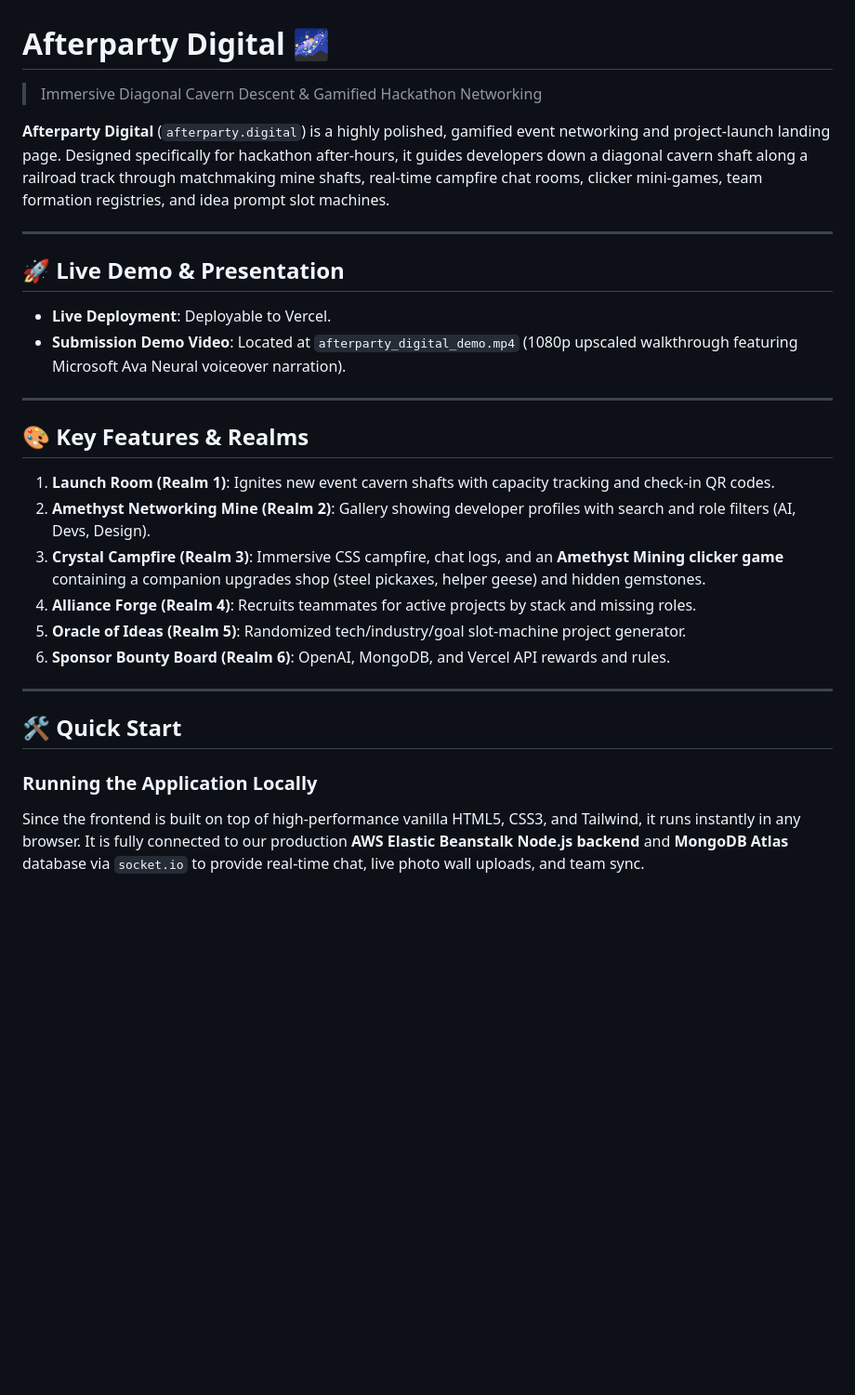
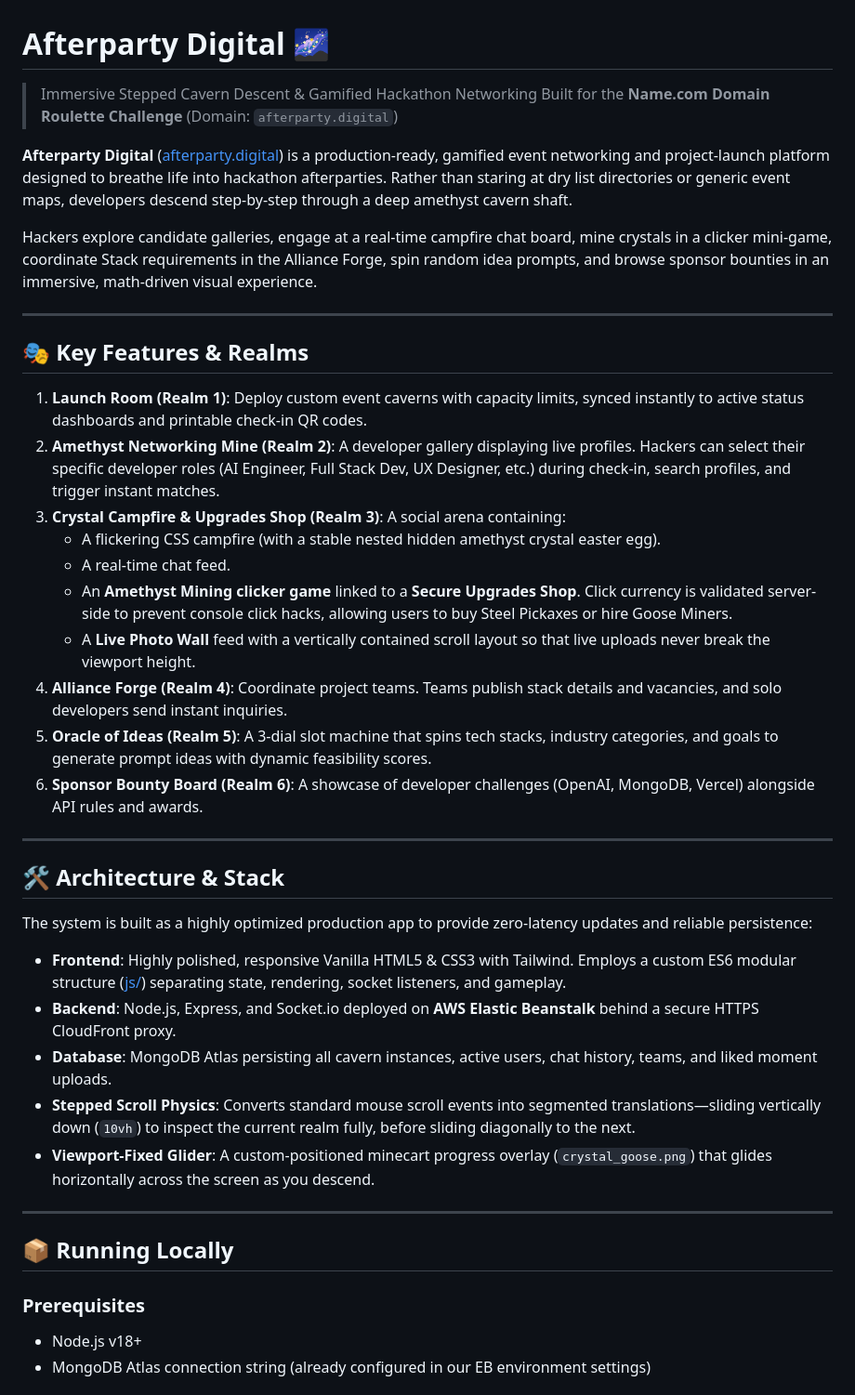
Before and after one commit to QuisTech/afterparty-digital, a Markdown page: README.md, the part around one of its changes. Shown at 93% size. Rendered like a GitHub page; blank space fills up the shorter version.

Commit message:
docs: update readme and devpost with production state and domain roulette hackathon details

```diff
--- a/README.md
+++ b/README.md
@@ -1,30 +1,44 @@
 # Afterparty Digital 🌌
 
-> Immersive Diagonal Cavern Descent & Gamified Hackathon Networking
+> Immersive Stepped Cavern Descent & Gamified Hackathon Networking
+> Built for the **Name.com Domain Roulette Challenge** (Domain: `afterparty.digital`)
 
-**Afterparty Digital** (`afterparty.digital`) is a highly polished, gamified event networking and project-launch landing page. Designed specifically for hackathon after-hours, it guides developers down a diagonal cavern shaft along a railroad track through matchmaking mine shafts, real-time campfire chat rooms, clicker mini-games, team formation registries, and idea prompt slot machines.
+**Afterparty Digital** ([afterparty.digital](https://afterparty.digital)) is a production-ready, gamified event networking and project-launch platform designed to breathe life into hackathon afterparties. Rather than staring at dry list directories or generic event maps, developers descend step-by-step through a deep amethyst cavern shaft.
+
+Hackers explore candidate galleries, engage at a real-time campfire chat board, mine crystals in a clicker mini-game, coordinate Stack requirements in the Alliance Forge, spin random idea prompts, and browse sponsor bounties in an immersive, math-driven visual experience.
 
 ---
 
-## 🚀 Live Demo & Presentation
-* **Live Deployment**: Deployable to Vercel.
-* **Submission Demo Video**: Located at `afterparty_digital_demo.mp4` (1080p upscaled walkthrough featuring Microsoft Ava Neural voiceover narration).
+## 🎭 Key Features & Realms
+
+1. **Launch Room (Realm 1)**: Deploy custom event caverns with capacity limits, synced instantly to active status dashboards and printable check-in QR codes.
+2. **Amethyst Networking Mine (Realm 2)**: A developer gallery displaying live profiles. Hackers can select their specific developer roles (AI Engineer, Full Stack Dev, UX Designer, etc.) during check-in, search profiles, and trigger instant matches.
+3. **Crystal Campfire & Upgrades Shop (Realm 3)**: A social arena containing:
+   * A flickering CSS campfire (with a stable nested hidden amethyst crystal easter egg).
+   * A real-time chat feed.
+   * An **Amethyst Mining clicker game** linked to a **Secure Upgrades Shop**. Click currency is validated server-side to prevent console click hacks, allowing users to buy Steel Pickaxes or hire Goose Miners.
+   * A **Live Photo Wall** feed with a vertically contained scroll layout so that live uploads never break the viewport height.
+4. **Alliance Forge (Realm 4)**: Coordinate project teams. Teams publish stack details and vacancies, and solo developers send instant inquiries.
+5. **Oracle of Ideas (Realm 5)**: A 3-dial slot machine that spins tech stacks, industry categories, and goals to generate prompt ideas with dynamic feasibility scores.
+6. **Sponsor Bounty Board (Realm 6)**: A showcase of developer challenges (OpenAI, MongoDB, Vercel) alongside API rules and awards.
 
 ---
 
-## 🎨 Key Features & Realms
+## 🛠️ Architecture & Stack
 
-1. **Launch Room (Realm 1)**: Ignites new event cavern shafts with capacity tracking and check-in QR codes.
-2. **Amethyst Networking Mine (Realm 2)**: Gallery showing developer profiles with search and role filters (AI, Devs, Design).
-3. **Crystal Campfire (Realm 3)**: Immersive CSS campfire, chat logs, and an **Amethyst Mining clicker game** containing a companion upgrades shop (steel pickaxes, helper geese) and hidden gemstones.
-4. **Alliance Forge (Realm 4)**: Recruits teammates for active projects by stack and missing roles.
-5. **Oracle of Ideas (Realm 5)**: Randomized tech/industry/goal slot-machine project generator.
-6. **Sponsor Bounty Board (Realm 6)**: OpenAI, MongoDB, and Vercel API rewards and rules.
+The system is built as a highly optimized production app to provide zero-latency updates and reliable persistence:
+
+* **Frontend**: Highly polished, responsive Vanilla HTML5 & CSS3 with Tailwind. Employs a custom ES6 modular structure ([js/](file:///c:/Users/Administrator/.gemini/antigravity-ide/scratch/afterparty-digital-latest/js)) separating state, rendering, socket listeners, and gameplay.
+* **Backend**: Node.js, Express, and Socket.io deployed on **AWS Elastic Beanstalk** behind a secure HTTPS CloudFront proxy.
+* **Database**: MongoDB Atlas persisting all cavern instances, active users, chat history, teams, and liked moment uploads.
+* **Stepped Scroll Physics**: Converts standard mouse scroll events into segmented translations—sliding vertically down (`10vh`) to inspect the current realm fully, before sliding diagonally to the next.
+* **Viewport-Fixed Glider**: A custom-positioned minecart progress overlay (`crystal_goose.png`) that glides horizontally across the screen as you descend.
 
 ---
 
-## 🛠️ Quick Start
+## 📦 Running Locally
 
-### Running the Application Locally
-Since the frontend is built on top of high-performance vanilla HTML5, CSS3, and Tailwind, it runs instantly in any browser. It is fully connected to our production **AWS Elastic Beanstalk Node.js backend** and **MongoDB Atlas** database via `socket.io` to provide real-time chat, live photo wall uploads, and team sync.
+### Prerequisites
+* Node.js v18+
+* MongoDB Atlas connection string (already configured in our EB environment settings)
 
```
Also changed, not shown: other parts of README.md (+18 -37 lines), devpost.md (+32 -35 lines).
